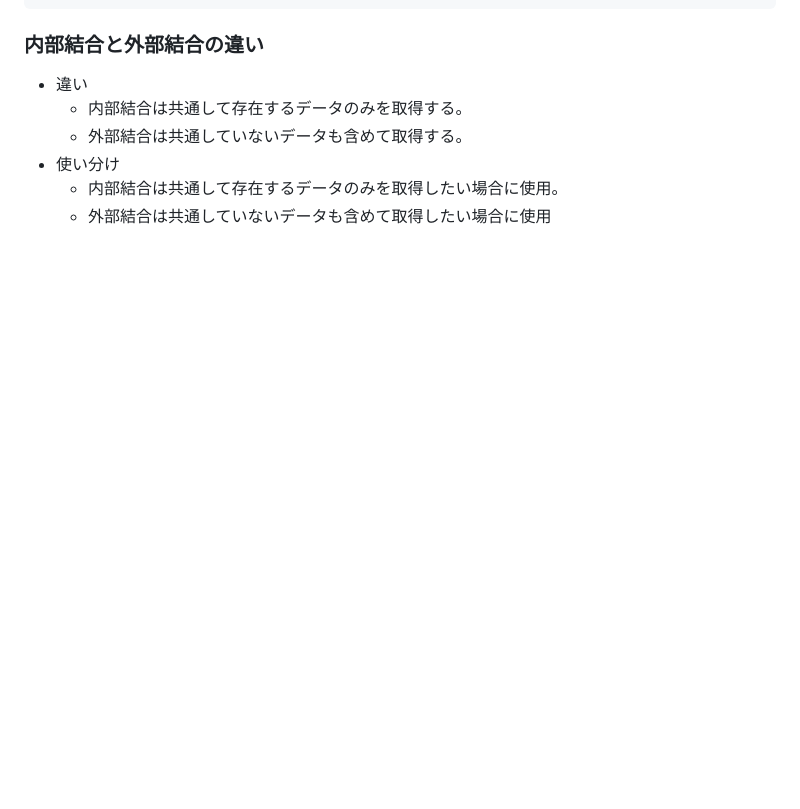
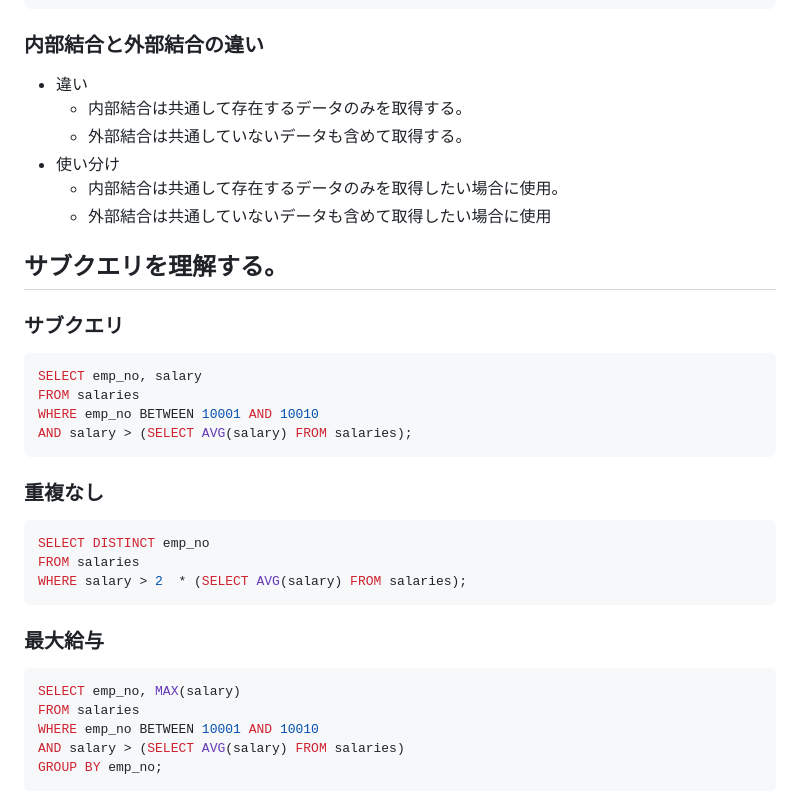
Before and after one commit to ren-ichinose/apprentice-practice, a Markdown page: week5-6/db-practice.md, the part around the change. Drawn GitHub-style; blank space fills up the shorter version.

Commit message:
quest_サブクエリを理解しよう

````diff
--- a/week5-6/db-practice.md
+++ b/week5-6/db-practice.md
@@ -406,3 +406,29 @@ WHERE employees.emp_no BETWEEN 10001 AND 10010;
 - 使い分け
   - 内部結合は共通して存在するデータのみを取得したい場合に使用。
   - 外部結合は共通していないデータも含めて取得したい場合に使用
+
+
+## サブクエリを理解する。
+### サブクエリ
+```sql
+SELECT emp_no, salary
+FROM salaries
+WHERE emp_no BETWEEN 10001 AND 10010
+AND salary > (SELECT AVG(salary) FROM salaries);
+```
+
+### 重複なし
+```sql
+SELECT DISTINCT emp_no
+FROM salaries
+WHERE salary > 2  * (SELECT AVG(salary) FROM salaries);
+```
+
+### 最大給与
+```sql
+SELECT emp_no, MAX(salary)
+FROM salaries
+WHERE emp_no BETWEEN 10001 AND 10010
+AND salary > (SELECT AVG(salary) FROM salaries)
+GROUP BY emp_no;
+```
````
